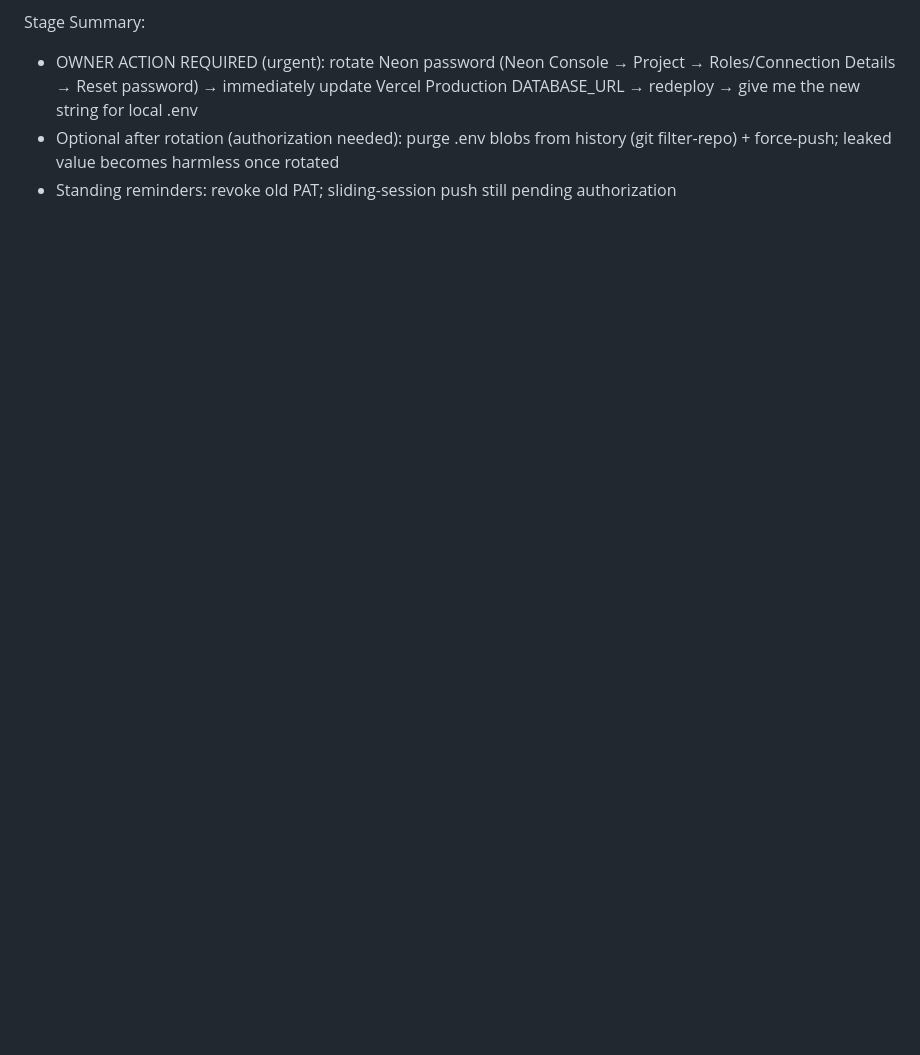
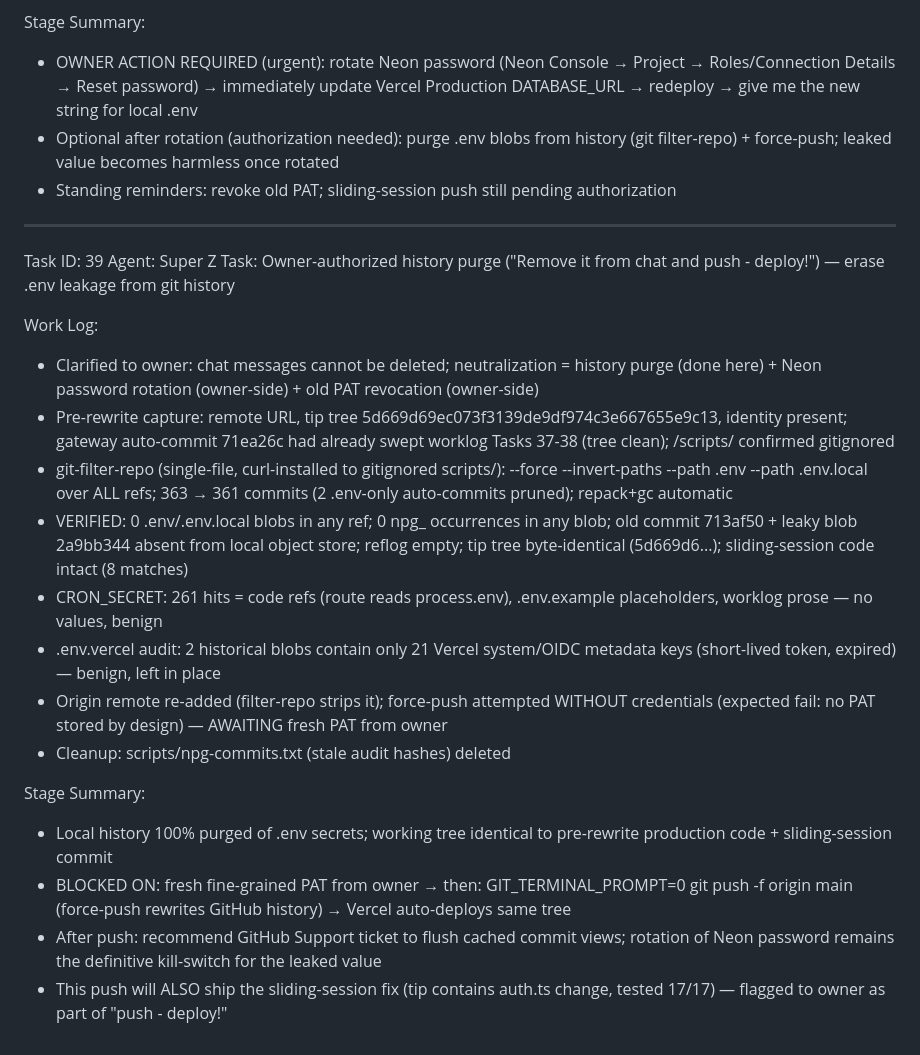
Before and after one commit to hijraxcommunity/ezymail, a Markdown page: worklog.md, the part around the change. Drawn GitHub-style; blank space fills up the shorter version.

Commit message:
9bda2448-d5e4-45a3-8d7d-7720f582dd56

```diff
--- a/worklog.md
+++ b/worklog.md
@@ -1054,3 +1054,24 @@ Stage Summary:
 - OWNER ACTION REQUIRED (urgent): rotate Neon password (Neon Console → Project → Roles/Connection Details → Reset password) → immediately update Vercel Production DATABASE_URL → redeploy → give me the new string for local .env
 - Optional after rotation (authorization needed): purge .env blobs from history (git filter-repo) + force-push; leaked value becomes harmless once rotated
 - Standing reminders: revoke old PAT; sliding-session push still pending authorization
+
+---
+Task ID: 39
+Agent: Super Z
+Task: Owner-authorized history purge ("Remove it from chat and push - deploy!") — erase .env leakage from git history
+
+Work Log:
+- Clarified to owner: chat messages cannot be deleted; neutralization = history purge (done here) + Neon password rotation (owner-side) + old PAT revocation (owner-side)
+- Pre-rewrite capture: remote URL, tip tree 5d669d69ec073f3139de9df974c3e667655e9c13, identity present; gateway auto-commit 71ea26c had already swept worklog Tasks 37-38 (tree clean); /scripts/ confirmed gitignored
+- git-filter-repo (single-file, curl-installed to gitignored scripts/): --force --invert-paths --path .env --path .env.local over ALL refs; 363 → 361 commits (2 .env-only auto-commits pruned); repack+gc automatic
+- VERIFIED: 0 .env/.env.local blobs in any ref; 0 npg_ occurrences in any blob; old commit 713af50 + leaky blob 2a9bb344 absent from local object store; reflog empty; tip tree byte-identical (5d669d6...); sliding-session code intact (8 matches)
+- CRON_SECRET: 261 hits = code refs (route reads process.env), .env.example placeholders, worklog prose — no values, benign
+- .env.vercel audit: 2 historical blobs contain only 21 Vercel system/OIDC metadata keys (short-lived token, expired) — benign, left in place
+- Origin remote re-added (filter-repo strips it); force-push attempted WITHOUT credentials (expected fail: no PAT stored by design) — AWAITING fresh PAT from owner
+- Cleanup: scripts/npg-commits.txt (stale audit hashes) deleted
+
+Stage Summary:
+- Local history 100% purged of .env secrets; working tree identical to pre-rewrite production code + sliding-session commit
+- BLOCKED ON: fresh fine-grained PAT from owner → then: GIT_TERMINAL_PROMPT=0 git push -f origin main (force-push rewrites GitHub history) → Vercel auto-deploys same tree
+- After push: recommend GitHub Support ticket to flush cached commit views; rotation of Neon password remains the definitive kill-switch for the leaked value
+- This push will ALSO ship the sliding-session fix (tip contains auth.ts change, tested 17/17) — flagged to owner as part of "push - deploy!"
```
